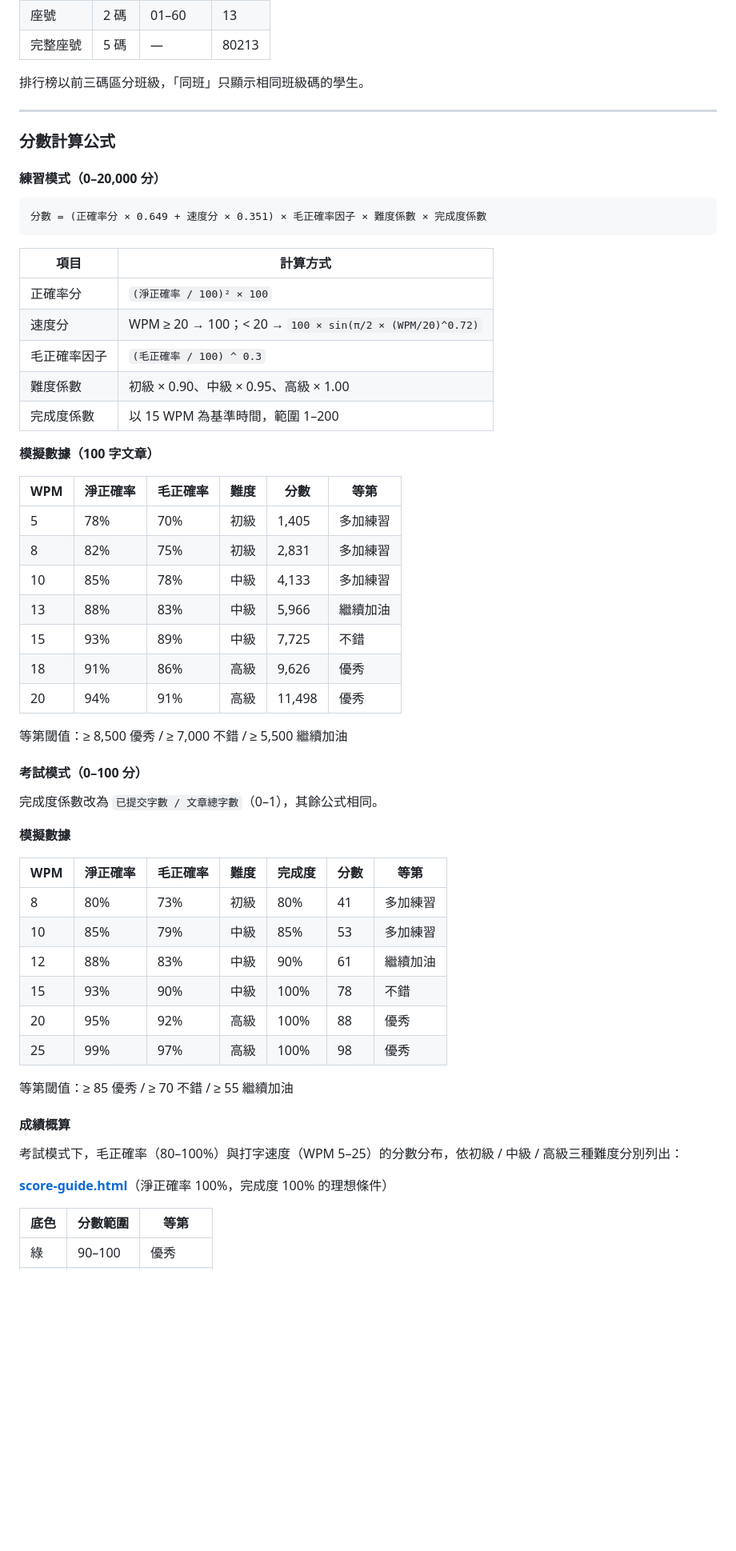
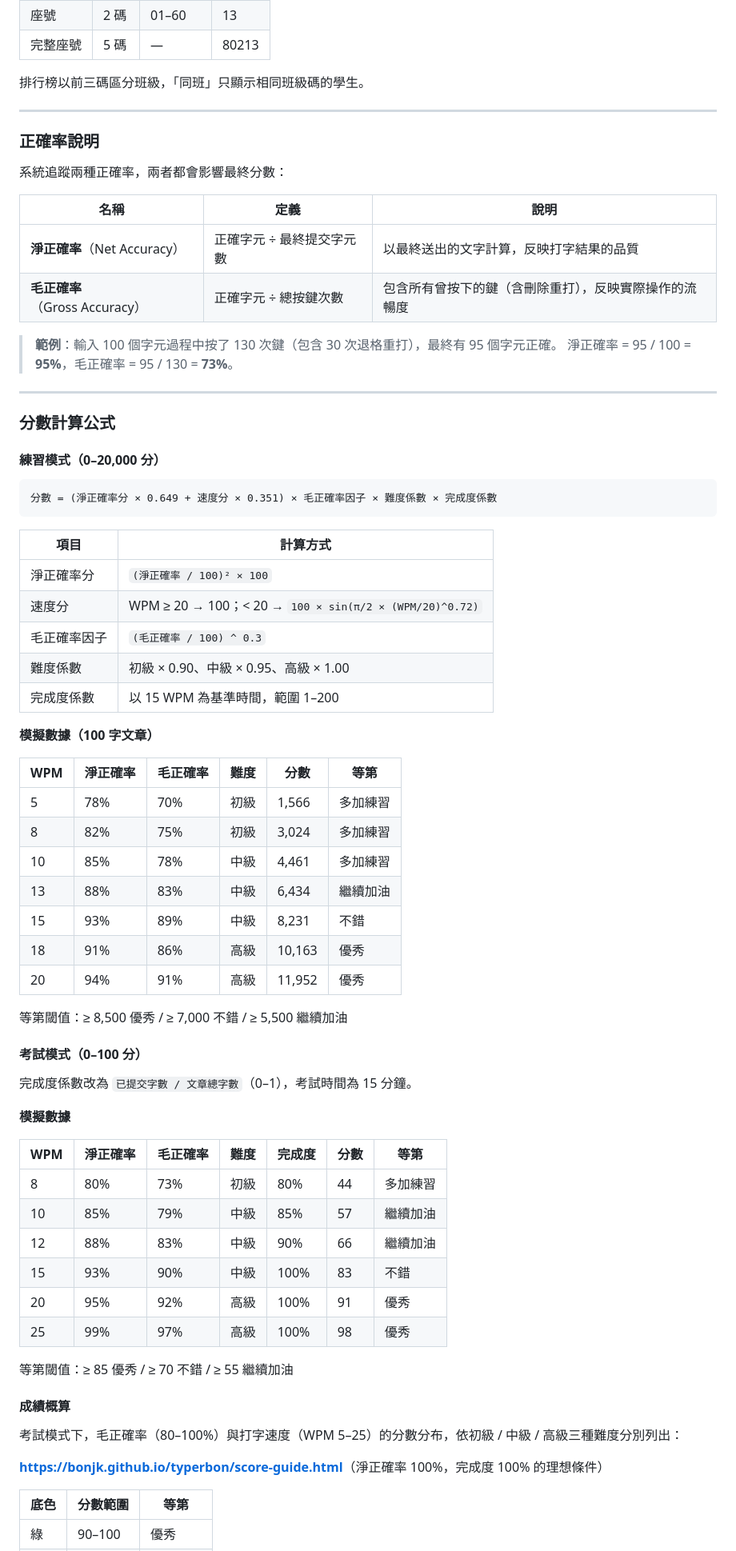
Before and after one commit to Bonjk/typerbon, a Markdown page: README.md, the part around one of its changes. Shown at 80% size. Drawn GitHub-style; blank space fills up the shorter version.

Commit message:
docs: fix outdated content; add accuracy term definitions; update score-guide URL
- Fix 考試模式 timer: 十分鐘 → 十五分鐘 in 特色 section
- Add 正確率說明 section defining 淨正確率 (net) and 毛正確率 (gross)
  with concrete example showing the difference
- Recalculate all simulation tables using the new sin^0.72 w-formula
  (practice: 1,566–11,952; exam: 44–98)
- Update score-guide.html link to full GitHub Pages URL
- Standardize 淨正確率/毛正確率 terminology throughout formula table

Co-Authored-By: Claude Sonnet 4.6 <noreply@anthropic.com>

````diff
--- a/README.md
+++ b/README.md
@@ -87,17 +87,31 @@ service cloud.firestore {
 
 ---
 
+### 正確率說明
+
+系統追蹤兩種正確率，兩者都會影響最終分數：
+
+| 名稱 | 定義 | 說明 |
+|------|------|------|
+| **淨正確率**（Net Accuracy）| 正確字元 ÷ 最終提交字元數 | 以最終送出的文字計算，反映打字結果的品質 |
+| **毛正確率**（Gross Accuracy）| 正確字元 ÷ 總按鍵次數 | 包含所有曾按下的鍵（含刪除重打），反映實際操作的流暢度 |
+
+> **範例**：輸入 100 個字元過程中按了 130 次鍵（包含 30 次退格重打），最終有 95 個字元正確。
+> 淨正確率 = 95 / 100 = **95%**，毛正確率 = 95 / 130 = **73%**。
+
+---
+
 ### 分數計算公式
 
 #### 練習模式（0–20,000 分）
 
 ```
-分數 = (正確率分 × 0.649 + 速度分 × 0.351) × 毛正確率因子 × 難度係數 × 完成度係數
+分數 = (淨正確率分 × 0.649 + 速度分 × 0.351) × 毛正確率因子 × 難度係數 × 完成度係數
 ```
 
 | 項目 | 計算方式 |
 |------|----------|
-| 正確率分 | `(淨正確率 / 100)² × 100` |
+| 淨正確率分 | `(淨正確率 / 100)² × 100` |
 | 速度分 | WPM ≥ 20 → 100；< 20 → `100 × sin(π/2 × (WPM/20)^0.72)` |
 | 毛正確率因子 | `(毛正確率 / 100) ^ 0.3` |
 | 難度係數 | 初級 × 0.90、中級 × 0.95、高級 × 1.00 |
@@ -107,29 +121,29 @@ service cloud.firestore {
 
 | WPM | 淨正確率 | 毛正確率 | 難度 | 分數 | 等第 |
 |-----|---------|---------|------|------|------|
-| 5  | 78% | 70% | 初級 | 1,405 | 多加練習 |
-| 8  | 82% | 75% | 初級 | 2,831 | 多加練習 |
-| 10 | 85% | 78% | 中級 | 4,133 | 多加練習 |
-| 13 | 88% | 83% | 中級 | 5,966 | 繼續加油 |
-| 15 | 93% | 89% | 中級 | 7,725 | 不錯 |
-| 18 | 91% | 86% | 高級 | 9,626 | 優秀 |
-| 20 | 94% | 91% | 高級 | 11,498 | 優秀 |
+| 5  | 78% | 70% | 初級 | 1,566 | 多加練習 |
+| 8  | 82% | 75% | 初級 | 3,024 | 多加練習 |
+| 10 | 85% | 78% | 中級 | 4,461 | 多加練習 |
+| 13 | 88% | 83% | 中級 | 6,434 | 繼續加油 |
+| 15 | 93% | 89% | 中級 | 8,231 | 不錯 |
+| 18 | 91% | 86% | 高級 | 10,163 | 優秀 |
+| 20 | 94% | 91% | 高級 | 11,952 | 優秀 |
 
 等第閾值：≥ 8,500 優秀 / ≥ 7,000 不錯 / ≥ 5,500 繼續加油
 
 #### 考試模式（0–100 分）
 
-完成度係數改為 `已提交字數 / 文章總字數`（0–1），其餘公式相同。
+完成度係數改為 `已提交字數 / 文章總字數`（0–1），考試時間為 15 分鐘。
 
 **模擬數據**
 
 | WPM | 淨正確率 | 毛正確率 | 難度 | 完成度 | 分數 | 等第 |
 |-----|---------|---------|------|-------|------|------|
-| 8  | 80% | 73% | 初級 | 80% | 41 | 多加練習 |
-| 10 | 85% | 79% | 中級 | 85% | 53 | 多加練習 |
-| 12 | 88% | 83% | 中級 | 90% | 61 | 繼續加油 |
-| 15 | 93% | 90% | 中級 | 100% | 78 | 不錯 |
-| 20 | 95% | 92% | 高級 | 100% | 88 | 優秀 |
+| 8  | 80% | 73% | 初級 | 80% | 44 | 多加練習 |
+| 10 | 85% | 79% | 中級 | 85% | 57 | 繼續加油 |
+| 12 | 88% | 83% | 中級 | 90% | 66 | 繼續加油 |
+| 15 | 93% | 90% | 中級 | 100% | 83 | 不錯 |
+| 20 | 95% | 92% | 高級 | 100% | 91 | 優秀 |
 | 25 | 99% | 97% | 高級 | 100% | 98 | 優秀 |
 
 等第閾值：≥ 85 優秀 / ≥ 70 不錯 / ≥ 55 繼續加油
@@ -138,7 +152,7 @@ service cloud.firestore {
 
 考試模式下，毛正確率（80–100%）與打字速度（WPM 5–25）的分數分布，依初級 / 中級 / 高級三種難度分別列出：
 
-**[score-guide.html](score-guide.html)**（淨正確率 100%，完成度 100% 的理想條件）
+**[https://bonjk.github.io/typerbon/score-guide.html](https://bonjk.github.io/typerbon/score-guide.html)**（淨正確率 100%，完成度 100% 的理想條件）
 
 | 底色 | 分數範圍 | 等第 |
 |------|---------|------|
````
Also changed, not shown: other parts of README.md (+1 -1 lines).
